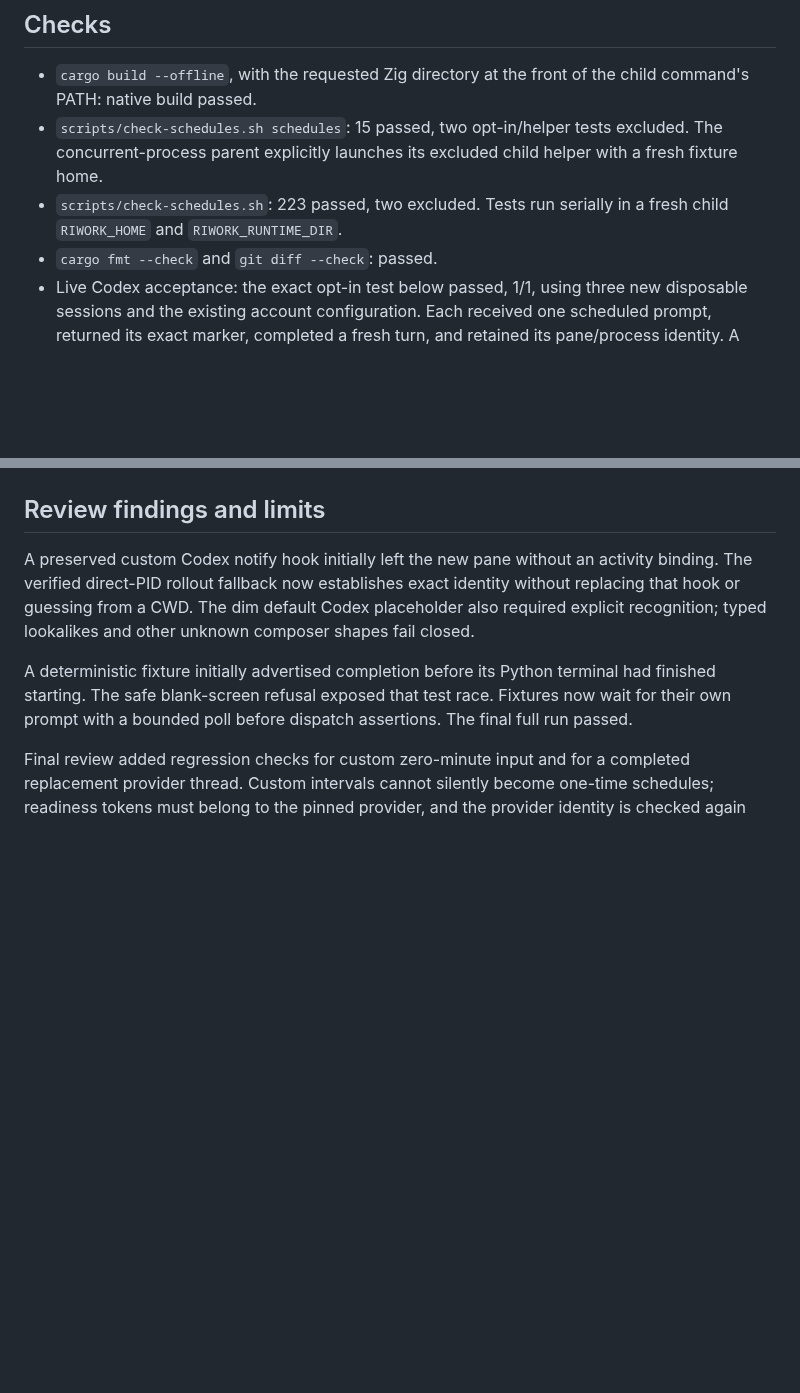
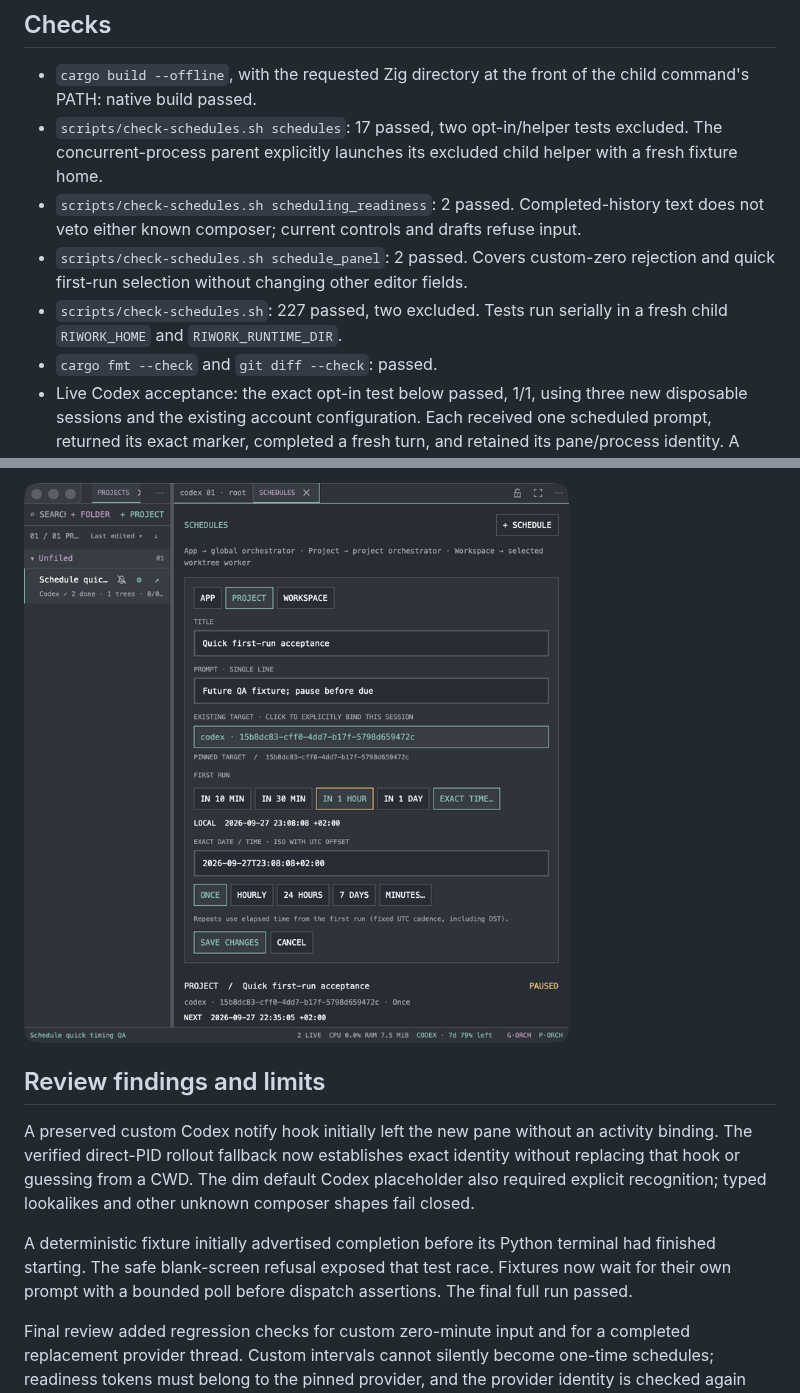
Before and after one commit to Rhein-Industries/riWork, a Markdown page: docs/scheduling-verification.md, 2 parts joined by grey strips. Drawn GitHub-style; pictures changed too: docs/verification/schedules-quick-narrow.png (added); blank space fills up the shorter version.

```diff
--- a/docs/scheduling-verification.md
+++ b/docs/scheduling-verification.md
@@ -5,8 +5,10 @@ Verified on macOS, 2026-09-27, in `feature/desktop-schedules`. No production sch
 ## Checks
 
 - `cargo build --offline`, with the requested Zig directory at the front of the child command's PATH: native build passed.
-- `scripts/check-schedules.sh schedules`: 15 passed, two opt-in/helper tests excluded. The concurrent-process parent explicitly launches its excluded child helper with a fresh fixture home.
-- `scripts/check-schedules.sh`: 223 passed, two excluded. Tests run serially in a fresh child `RIWORK_HOME` and `RIWORK_RUNTIME_DIR`.
+- `scripts/check-schedules.sh schedules`: 17 passed, two opt-in/helper tests excluded. The concurrent-process parent explicitly launches its excluded child helper with a fresh fixture home.
+- `scripts/check-schedules.sh scheduling_readiness`: 2 passed. Completed-history text does not veto either known composer; current controls and drafts refuse input.
+- `scripts/check-schedules.sh schedule_panel`: 2 passed. Covers custom-zero rejection and quick first-run selection without changing other editor fields.
+- `scripts/check-schedules.sh`: 227 passed, two excluded. Tests run serially in a fresh child `RIWORK_HOME` and `RIWORK_RUNTIME_DIR`.
 - `cargo fmt --check` and `git diff --check`: passed.
 - Live Codex acceptance: the exact opt-in test below passed, 1/1, using three new disposable sessions and the existing account configuration. Each received one scheduled prompt, returned its exact marker, completed a fresh turn, and retained its pane/process identity. A later tick did not send again.
 
@@ -46,3 +62,5 @@ Window geometry was set and independently read back at 1220 × 780 and 740 × 76
+![Narrow quick choices and optional exact time](verification/schedules-quick-narrow.png)
+
 ## Review findings and limits
 
 A preserved custom Codex notify hook initially left the new pane without an activity binding. The verified direct-PID rollout fallback now establishes exact identity without replacing that hook or guessing from a CWD. The dim default Codex placeholder also required explicit recognition; typed lookalikes and other unknown composer shapes fail closed.
```
Also changed, not shown: other parts of docs/scheduling-verification.md (+14 -0 lines), README.md (+1 -1 lines), docs/scheduling.md (+5 -3 lines), docs/verification/schedules-quick-first-run.png (added), 4 other files.
